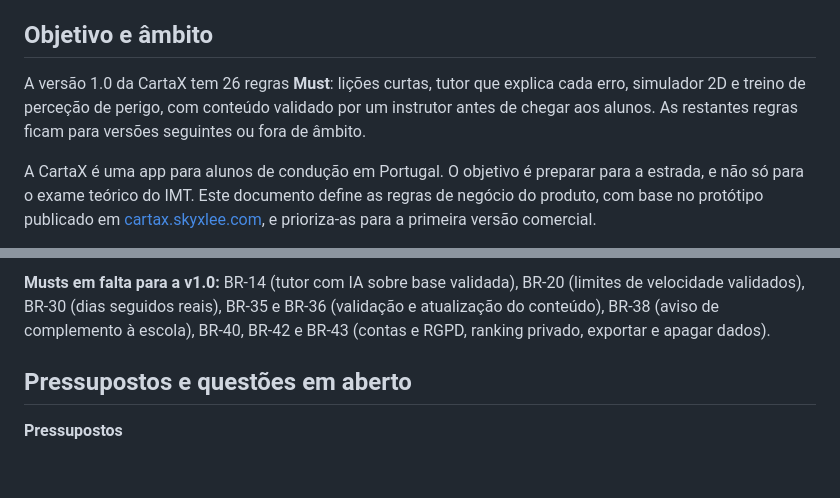
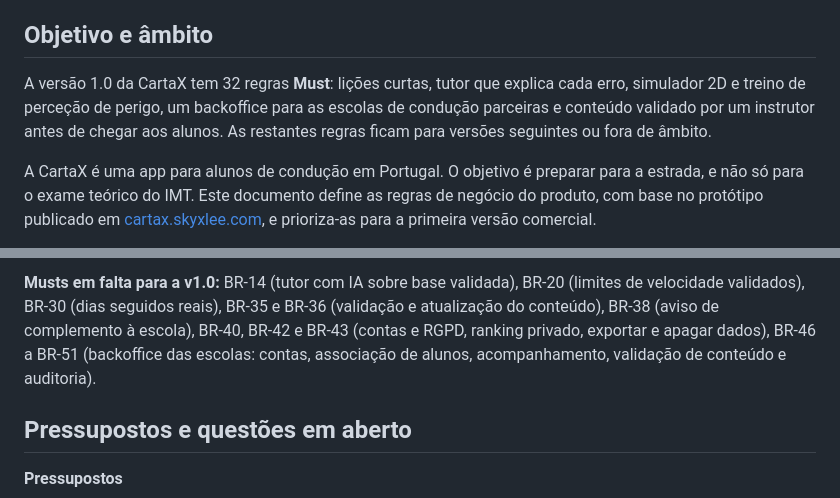
Before and after one commit to n0308379/cartax, a Markdown page: BR.md, 2 parts joined by grey strips. Drawn GitHub-style; blank space fills up the shorter version.

```diff
--- a/BR.md
+++ b/BR.md
@@ -4,7 +4,7 @@ Oct 24, 2026 · @Eunice Lee
 
 ## Objetivo e âmbito
 
-A versão 1.0 da CartaX tem 26 regras **Must**: lições curtas, tutor que explica cada erro, simulador 2D e treino de perceção de perigo, com conteúdo validado por um instrutor antes de chegar aos alunos. As restantes regras ficam para versões seguintes ou fora de âmbito.
+A versão 1.0 da CartaX tem 32 regras **Must**: lições curtas, tutor que explica cada erro, simulador 2D e treino de perceção de perigo, um backoffice para as escolas de condução parceiras e conteúdo validado por um instrutor antes de chegar aos alunos. As restantes regras ficam para versões seguintes ou fora de âmbito.
 
 A CartaX é uma app para alunos de condução em Portugal. O objetivo é preparar para a estrada, e não só para o exame teórico do IMT. Este documento define as regras de negócio do produto, com base no protótipo publicado em [cartax.skyxlee.com](https://cartax.skyxlee.com), e prioriza-as para a primeira versão comercial.
 
@@ -130,5 +153,5 @@ Das 45 regras, 26 são Must. Destas, 9 ainda faltam ou estão só em parte no pr
 
-**Musts em falta para a v1.0:** BR-14 (tutor com IA sobre base validada), BR-20 (limites de velocidade validados), BR-30 (dias seguidos reais), BR-35 e BR-36 (validação e atualização do conteúdo), BR-38 (aviso de complemento à escola), BR-40, BR-42 e BR-43 (contas e RGPD, ranking privado, exportar e apagar dados).
+**Musts em falta para a v1.0:** BR-14 (tutor com IA sobre base validada), BR-20 (limites de velocidade validados), BR-30 (dias seguidos reais), BR-35 e BR-36 (validação e atualização do conteúdo), BR-38 (aviso de complemento à escola), BR-40, BR-42 e BR-43 (contas e RGPD, ranking privado, exportar e apagar dados), BR-46 a BR-51 (backoffice das escolas: contas, associação de alunos, acompanhamento, validação de conteúdo e auditoria).
 
 ## Pressupostos e questões em aberto
 
```
Also changed, not shown: other parts of BR.md (+28 -5 lines).
